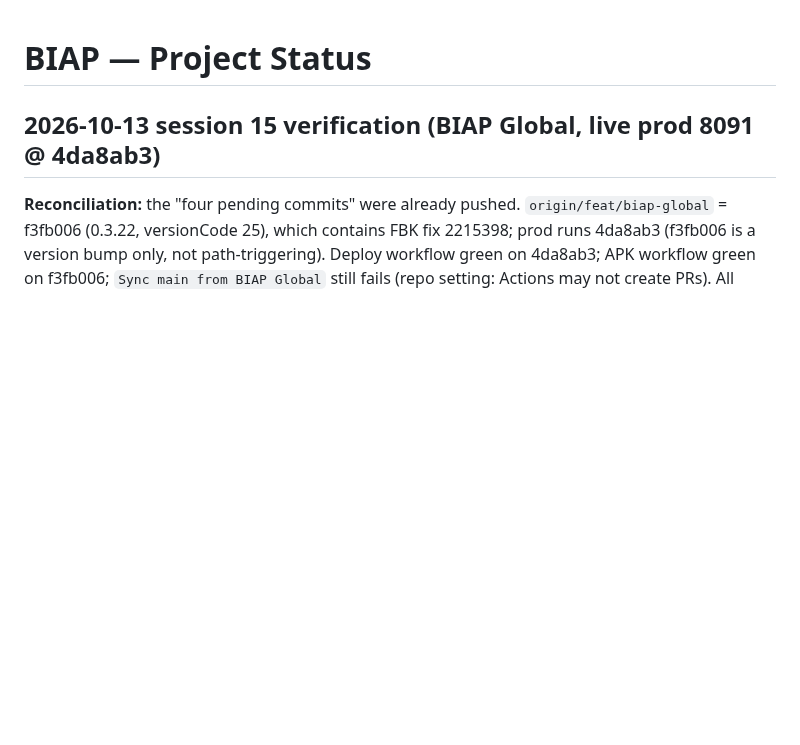
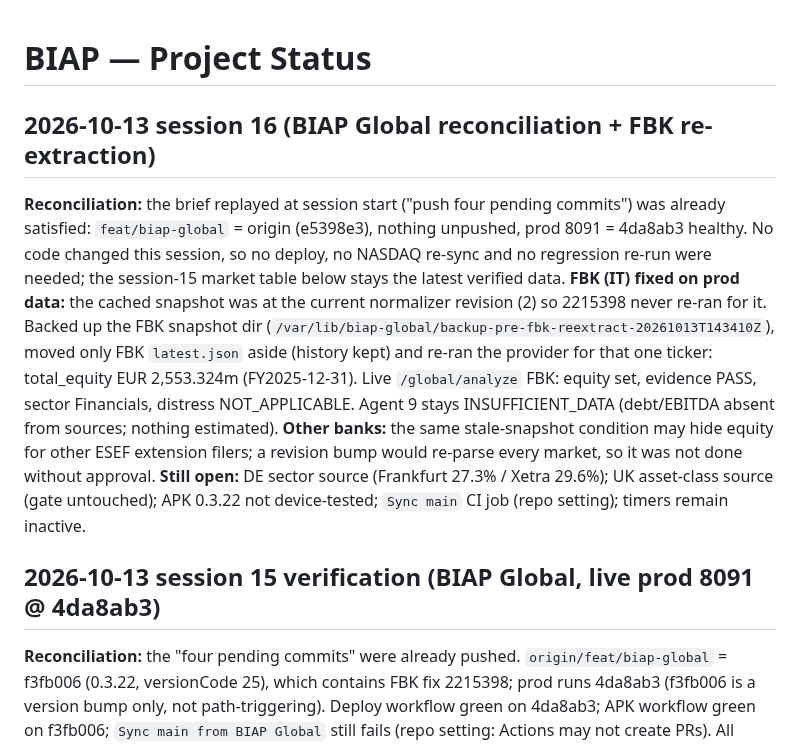
Before and after one commit to XS227/BIAP, a Markdown page: PROJECT_STATUS.md, the part around the change. Drawn GitHub-style; blank space fills up the shorter version.

Commit message:
docs: PROJECT_STATUS session 16 (reconciliation, FBK equity re-extracted)
Co-Authored-By: Claude Sonnet 5.5 <noreply@anthropic.com>

```diff
--- a/PROJECT_STATUS.md
+++ b/PROJECT_STATUS.md
@@ -1,4 +1,14 @@
 # BIAP — Project Status
+
+## 2026-10-13 session 16 (BIAP Global reconciliation + FBK re-extraction)
+
+**Reconciliation:** the brief replayed at session start ("push four pending commits") was already satisfied: `feat/biap-global` = origin (e5398e3), nothing unpushed, prod 8091 = 4da8ab3 healthy.
+No code changed this session, so no deploy, no NASDAQ re-sync and no regression re-run were needed; the session-15 market table below stays the latest verified data.
+**FBK (IT) fixed on prod data:** the cached snapshot was at the current normalizer revision (2) so 2215398 never re-ran for it. Backed up the FBK snapshot dir
+(`/var/lib/biap-global/backup-pre-fbk-reextract-20261013T143410Z`), moved only FBK `latest.json` aside (history kept) and re-ran the provider for that one ticker: total_equity EUR 2,553.324m
+(FY2025-12-31). Live `/global/analyze` FBK: equity set, evidence PASS, sector Financials, distress NOT_APPLICABLE. Agent 9 stays INSUFFICIENT_DATA (debt/EBITDA absent from sources; nothing estimated).
+**Other banks:** the same stale-snapshot condition may hide equity for other ESEF extension filers; a revision bump would re-parse every market, so it was not done without approval.
+**Still open:** DE sector source (Frankfurt 27.3% / Xetra 29.6%); UK asset-class source (gate untouched); APK 0.3.22 not device-tested; `Sync main` CI job (repo setting); timers remain inactive.
 
 ## 2026-10-13 session 15 verification (BIAP Global, live prod 8091 @ 4da8ab3)
 
```
